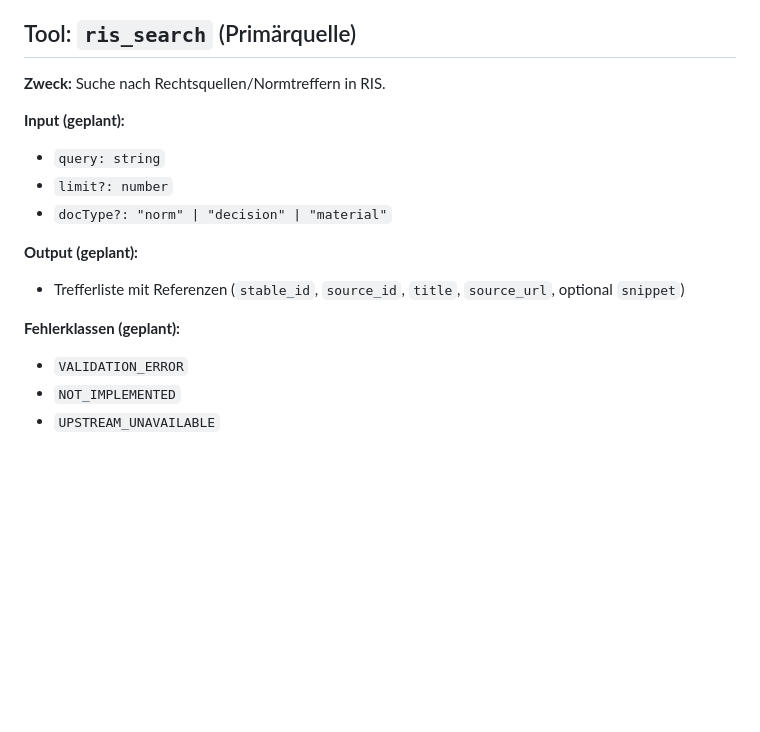
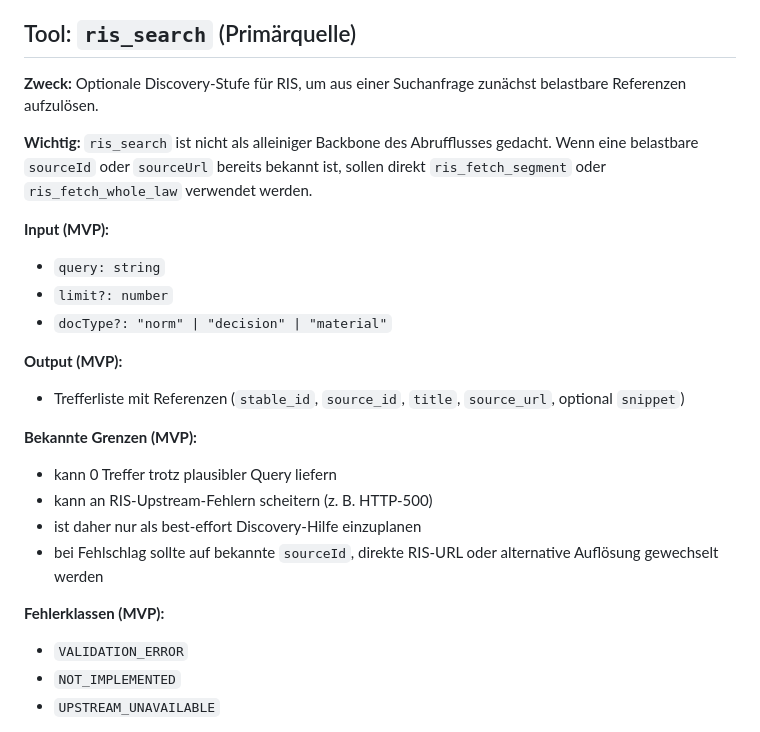
Before and after one commit to martinderm/austrian-law-kit, a Markdown page: docs/tool-contracts.md, the part around the change. GitHub-like rendering; blank space fills up the shorter version.

Commit message:
docs(ris): clarify ris_search as optional discovery

```diff
--- a/docs/tool-contracts.md
+++ b/docs/tool-contracts.md
@@ -11,17 +11,25 @@ Dieses Dokument definiert die aktuellen Tool-Verträge für das Plugin `austrian
 
 ## Tool: `ris_search` (Primärquelle)
 
-**Zweck:** Suche nach Rechtsquellen/Normtreffern in RIS.
+**Zweck:** Optionale Discovery-Stufe für RIS, um aus einer Suchanfrage zunächst belastbare Referenzen aufzulösen.
 
-**Input (geplant):**
+**Wichtig:** `ris_search` ist nicht als alleiniger Backbone des Abrufflusses gedacht. Wenn eine belastbare `sourceId` oder `sourceUrl` bereits bekannt ist, sollen direkt `ris_fetch_segment` oder `ris_fetch_whole_law` verwendet werden.
+
+**Input (MVP):**
 - `query: string`
 - `limit?: number`
 - `docType?: "norm" | "decision" | "material"`
 
-**Output (geplant):**
+**Output (MVP):**
 - Trefferliste mit Referenzen (`stable_id`, `source_id`, `title`, `source_url`, optional `snippet`)
 
-**Fehlerklassen (geplant):**
+**Bekannte Grenzen (MVP):**
+- kann 0 Treffer trotz plausibler Query liefern
+- kann an RIS-Upstream-Fehlern scheitern (z. B. HTTP-500)
+- ist daher nur als best-effort Discovery-Hilfe einzuplanen
+- bei Fehlschlag sollte auf bekannte `sourceId`, direkte RIS-URL oder alternative Auflösung gewechselt werden
+
+**Fehlerklassen (MVP):**
 - `VALIDATION_ERROR`
 - `NOT_IMPLEMENTED`
 - `UPSTREAM_UNAVAILABLE`
```
Also changed, not shown: docs/current-status.md (+3 -0 lines), skills/austrian-law/SKILL.md (+10 -8 lines).
